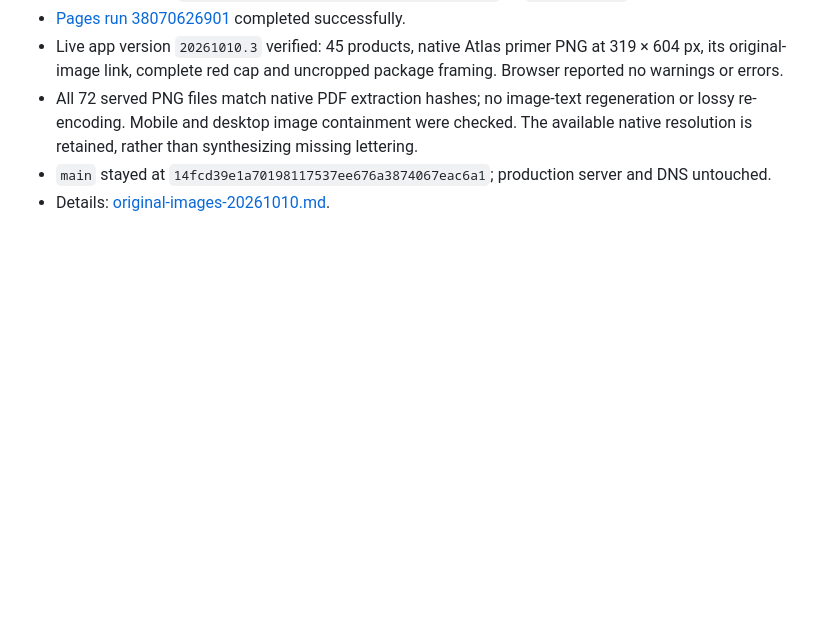
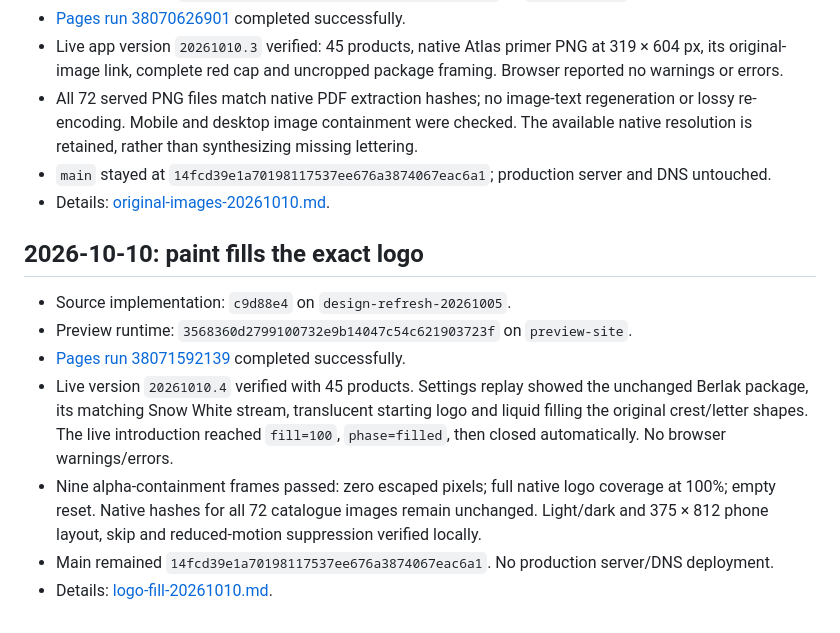
Before and after one commit to dilmurodmuxsinjonov/elementpaint, a Markdown page: docs/preview-publication.md, the part around the change. Rendered like a GitHub page; blank space fills up the shorter version.

Commit message:
Record verified logo fill preview publication

```diff
--- a/docs/preview-publication.md
+++ b/docs/preview-publication.md
@@ -72,3 +72,13 @@ Sinov nusxasi yakuniy ishlab chiqarish chiqarilishi emas. Mijoz tuzatishlari, as
 - All 72 served PNG files match native PDF extraction hashes; no image-text regeneration or lossy re-encoding. Mobile and desktop image containment were checked. The available native resolution is retained, rather than synthesizing missing lettering.
 - `main` stayed at `14fcd39e1a70198117537ee676a3874067eac6a1`; production server and DNS untouched.
 - Details: [original-images-20261010.md](original-images-20261010.md).
+
+## 2026-10-10: paint fills the exact logo
+
+- Source implementation: `c9d88e4` on `design-refresh-20261005`.
+- Preview runtime: `3568360d2799100732e9b14047c54c621903723f` on `preview-site`.
+- [Pages run 38071592139](https://github.com/dilmurodmuxsinjonov/elementpaint/actions/runs/38071592139) completed successfully.
+- Live version `20261010.4` verified with 45 products. Settings replay showed the unchanged Berlak package, its matching Snow White stream, translucent starting logo and liquid filling the original crest/letter shapes. The live introduction reached `fill=100`, `phase=filled`, then closed automatically. No browser warnings/errors.
+- Nine alpha-containment frames passed: zero escaped pixels; full native logo coverage at 100%; empty reset. Native hashes for all 72 catalogue images remain unchanged. Light/dark and 375 × 812 phone layout, skip and reduced-motion suppression verified locally.
+- Main remained `14fcd39e1a70198117537ee676a3874067eac6a1`. No production server/DNS deployment.
+- Details: [logo-fill-20261010.md](logo-fill-20261010.md).
```
